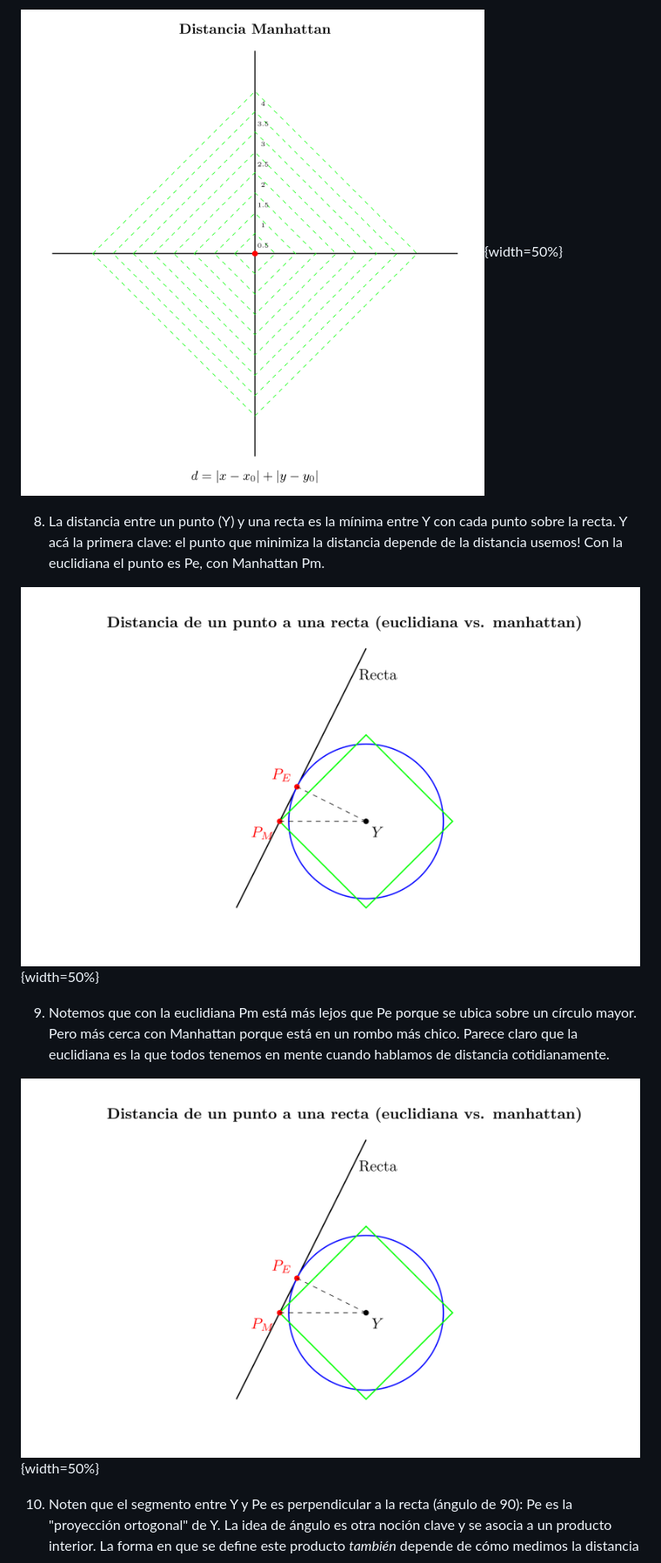
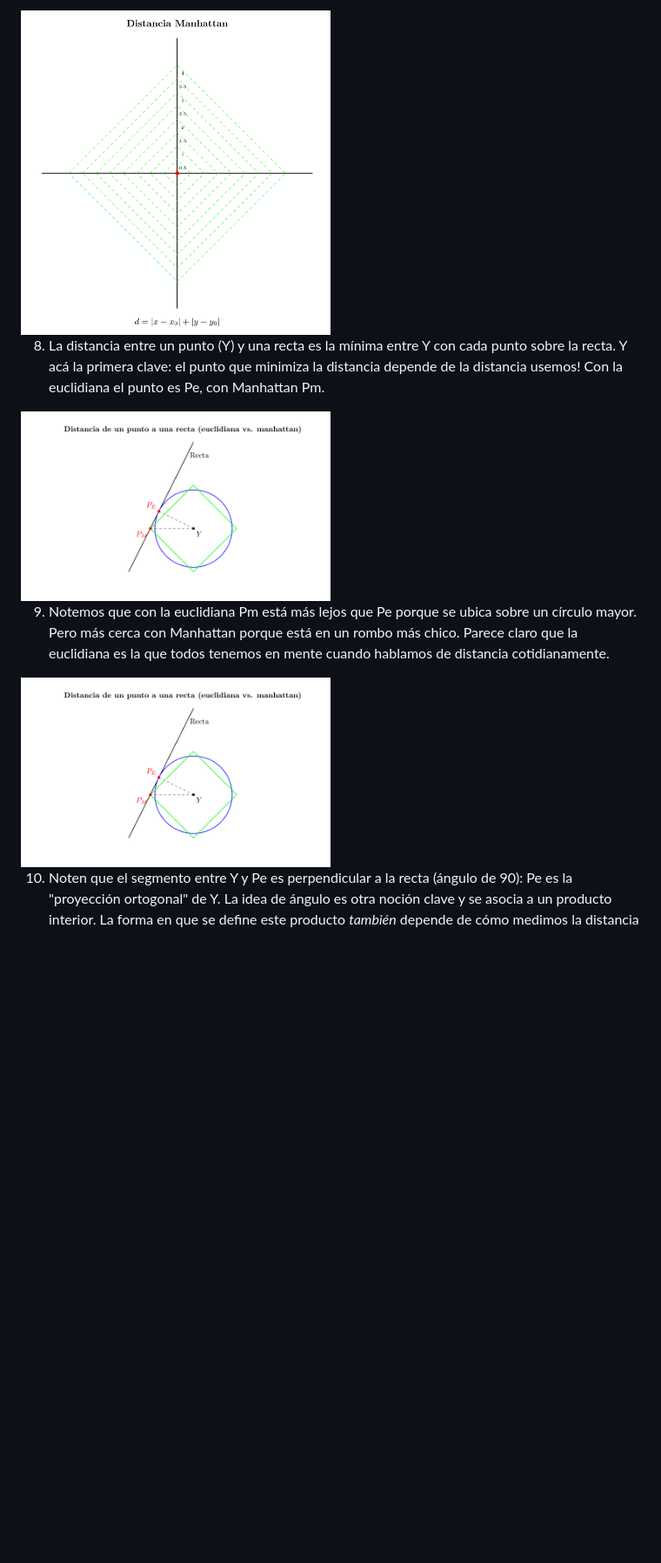
Before and after one commit to fmgarciadiaz/Regresion-Lineal-y-Proyeccion, a Markdown page: README.md, the part around the change printed below. Shown: that part at 87% size. Drawn GitHub-style; blank space fills up the shorter version.

Commit message:
Update README.md to improve image references and formatting for Euclidean and Manhattan distances

```diff
--- a/README.md
+++ b/README.md
@@ -29,16 +28,16 @@ MDA: minimiza la suma de desviaciones absolutas
 
 6. La Manhattan es la suma de las diferencias de cada coordenada. Eso implica que los puntos equidistantes forman rombos en lugar de círculos: rarísimo!
 
-![](images/Manhattan.png){width=50%}
+<img src="images/Manhattan.png" width="50%">
 
 8. La distancia entre un punto (Y) y una recta es la mínima entre Y con cada punto sobre la recta. Y acá la primera clave: el punto que minimiza la distancia depende de la distancia usemos! Con la euclidiana el punto es Pe, con Manhattan Pm.
 
-![](images/Comaparacion2.png){width=50%}
+<img src="images/Comaparacion2.png" width="50%">
 
 9. Notemos que con la euclidiana Pm está más lejos que Pe porque se ubica sobre un círculo mayor. Pero más cerca con
 Manhattan porque está en un rombo más chico. Parece claro que la euclidiana es la que todos tenemos en mente cuando hablamos de distancia cotidianamente.
 
-![](images/Comaparacion2.png){width=50%}
+<img src="images/Comaparacion2.png" width="50%">
 
 10. Noten que el segmento entre Y y Pe es perpendicular a la recta (ángulo de 90): Pe es la "proyección ortogonal" de Y. La idea de ángulo es otra noción clave y se asocia a un producto interior. La forma en que se define este producto *también* depende de cómo medimos la distancia
 
```
Also changed, not shown: other parts of README.md (+7 -8 lines).
